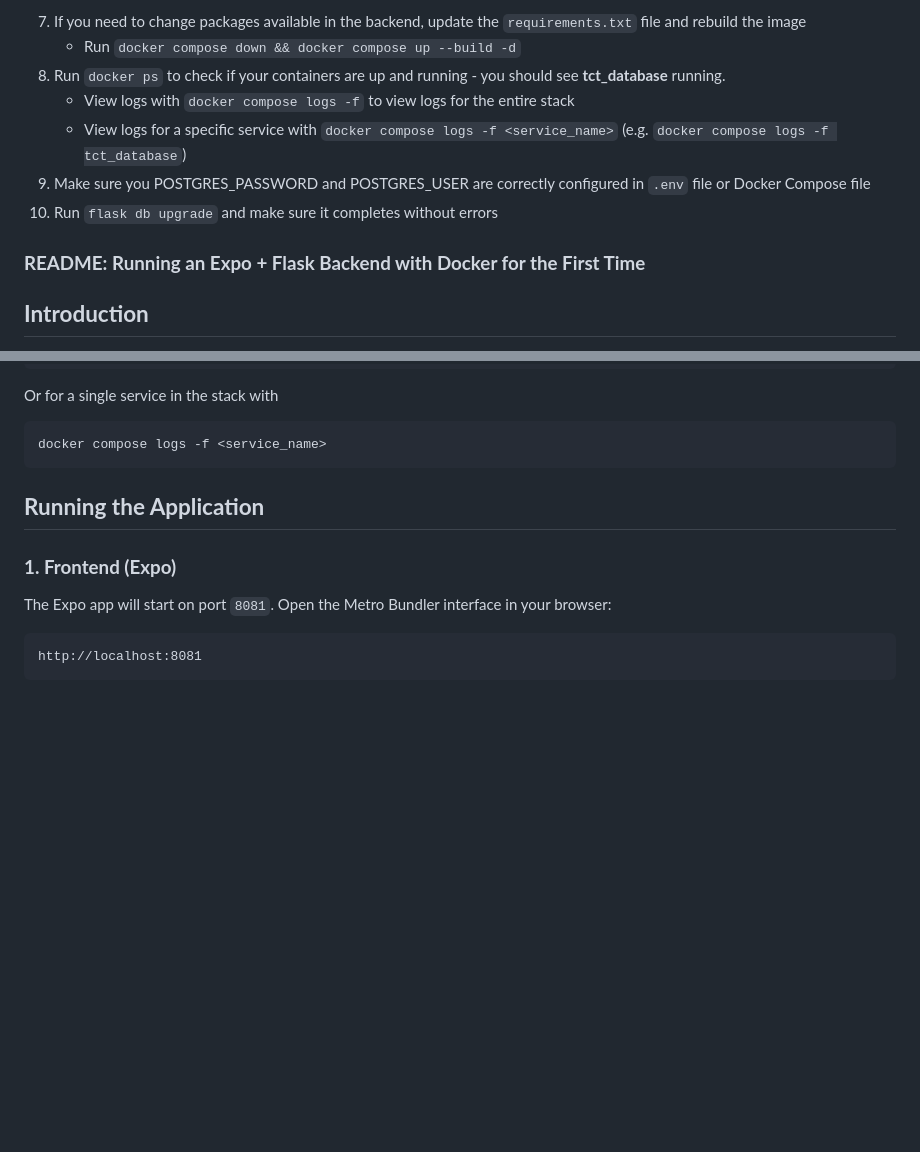
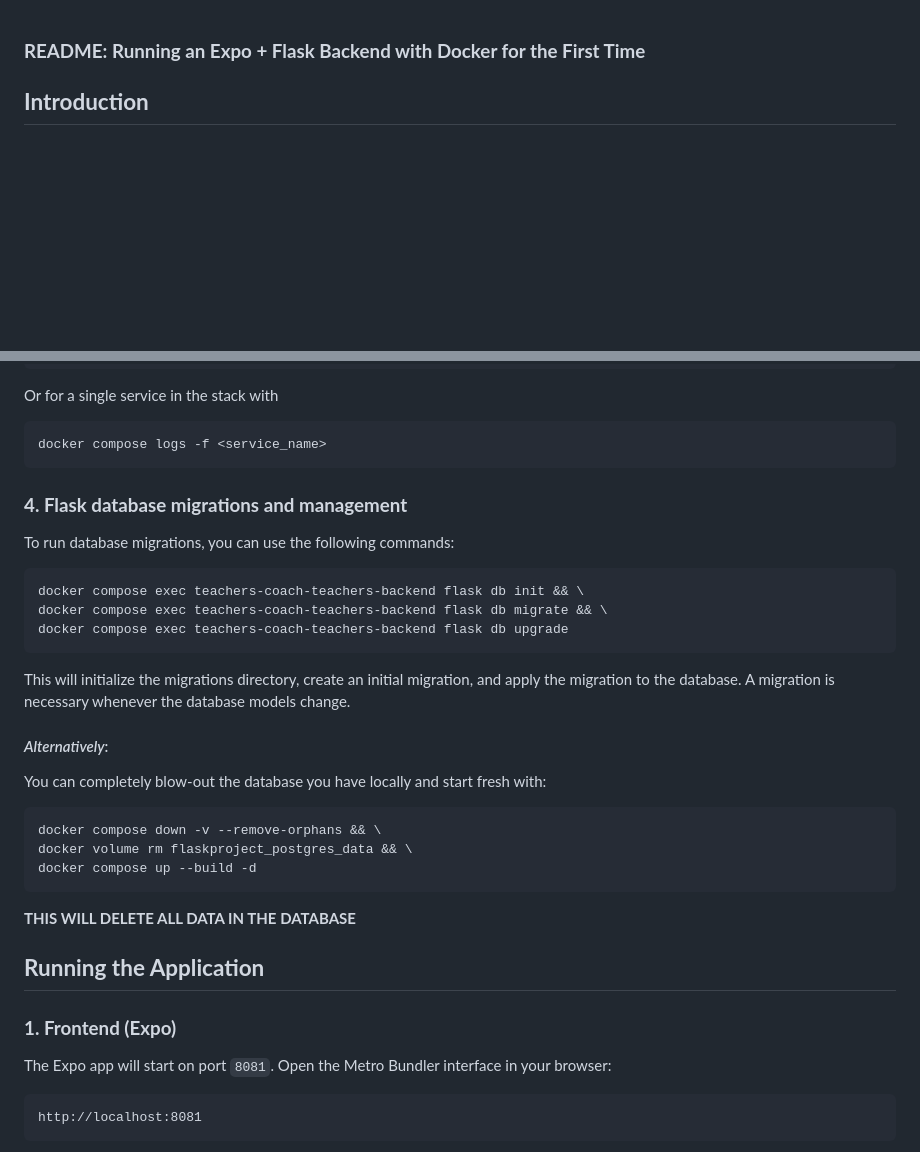
Before and after one commit to Trolann/teachers-coach-teachers, a Markdown page: README.md, 2 parts joined by grey strips. GitHub-like rendering; blank space fills up the shorter version.

Commit message:
minor readme updates, add CONTRIBUTING.md

````diff
--- a/README.md
+++ b/README.md
@@ -1,13 +1,3 @@
-
-7. If you need to change packages available in the backend, update the `requirements.txt` file and rebuild the image
-     - Run `docker compose down && docker compose up --build -d`
-8. Run `docker ps` to check if your containers are up and running - you should see **tct_database** running.
-     - View logs with `docker compose logs -f` to view logs for the entire stack
-    - View logs for a specific service with `docker compose logs -f <service_name>` (e.g. `docker compose logs -f tct_database`)
-9. Make sure you POSTGRES_PASSWORD and POSTGRES_USER are correctly configured in `.env` file or Docker Compose file
-11. Run `flask db upgrade` and make sure it completes without errors
-
-
 ### **README: Running an Expo + Flask Backend with Docker for the First Time**
 
 ## **Introduction**
@@ -171,6 +161,24 @@ Or for a single service in the stack with
 docker compose logs -f <service_name>
 ```
 
+### **4. Flask database migrations and management**
+To run database migrations, you can use the following commands:
+```bash
+docker compose exec teachers-coach-teachers-backend flask db init && \
+docker compose exec teachers-coach-teachers-backend flask db migrate && \
+docker compose exec teachers-coach-teachers-backend flask db upgrade
+```
+This will initialize the migrations directory, create an initial migration, and apply the migration to the database.
+A migration is necessary whenever the database models change.
+
+#### _Alternatively_:
+You can completely blow-out the database you have locally and start fresh with:
+```bash
+docker compose down -v --remove-orphans && \
+docker volume rm flaskproject_postgres_data && \
+docker compose up --build -d
+```
+**THIS WILL DELETE ALL DATA IN THE DATABASE**
 
 ## **Running the Application**
 
````
Also changed, not shown: CONTRIBUTING.md (+37 -42 lines).
